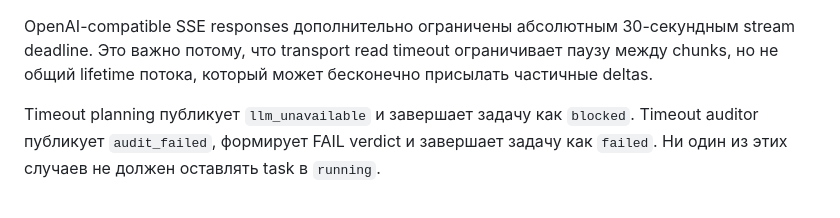
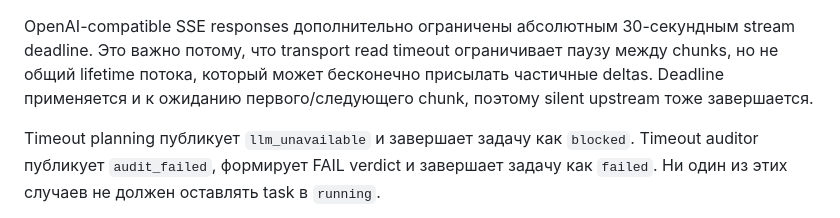
Before and after one commit to Personal1ty/TRIADA, a Markdown page: docs/ARCHITECTURE_FLOW.md, the part around the change. Rendered like a GitHub page.

Commit message:
docs: describe silent stream deadline

```diff
--- a/docs/ARCHITECTURE_FLOW.md
+++ b/docs/ARCHITECTURE_FLOW.md
@@ -53,7 +53,8 @@ LLM boundaries имеют отдельные таймеры:
 OpenAI-compatible SSE responses дополнительно ограничены абсолютным 30-секундным
 stream deadline. Это важно потому, что transport read timeout ограничивает паузу
 между chunks, но не общий lifetime потока, который может бесконечно присылать
-частичные deltas.
+частичные deltas. Deadline применяется и к ожиданию первого/следующего chunk,
+поэтому silent upstream тоже завершается.
 
 Timeout planning публикует `llm_unavailable` и завершает задачу как `blocked`.
 Timeout auditor публикует `audit_failed`, формирует FAIL verdict и завершает
```
